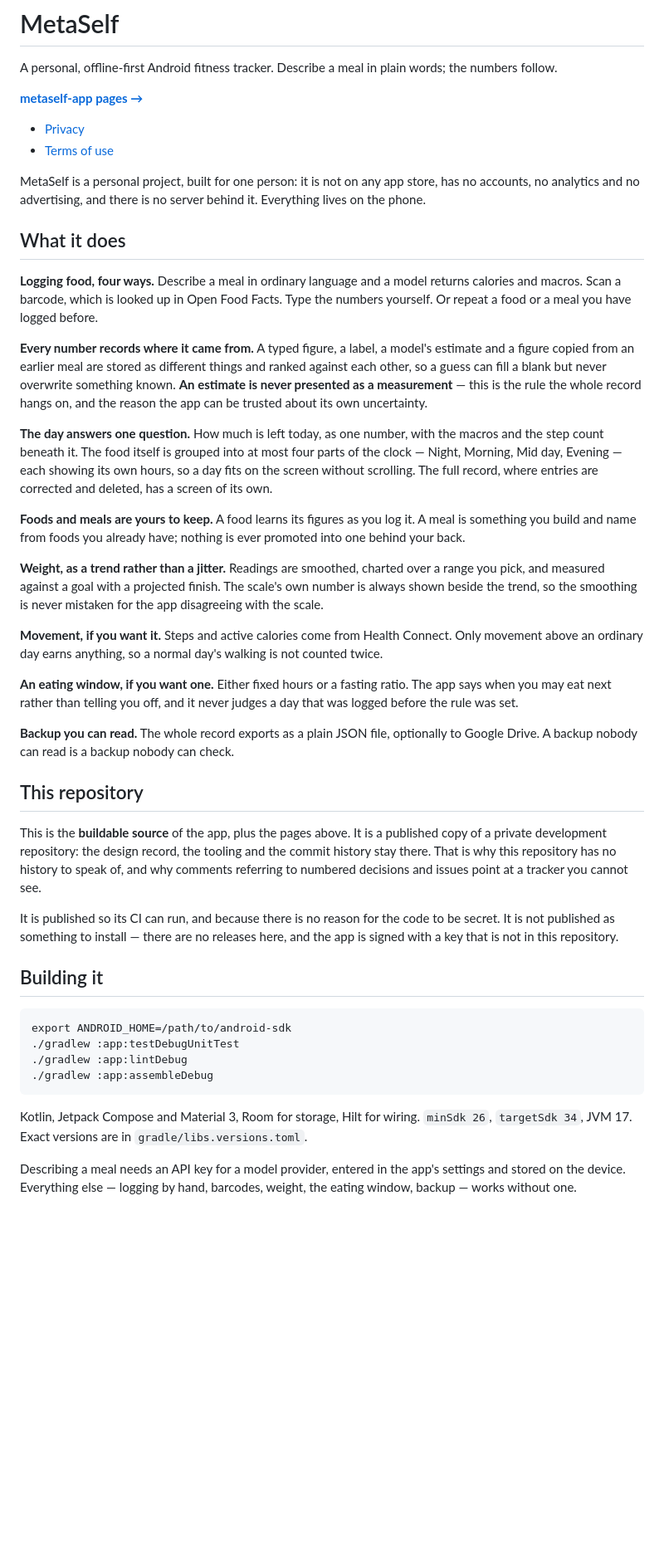
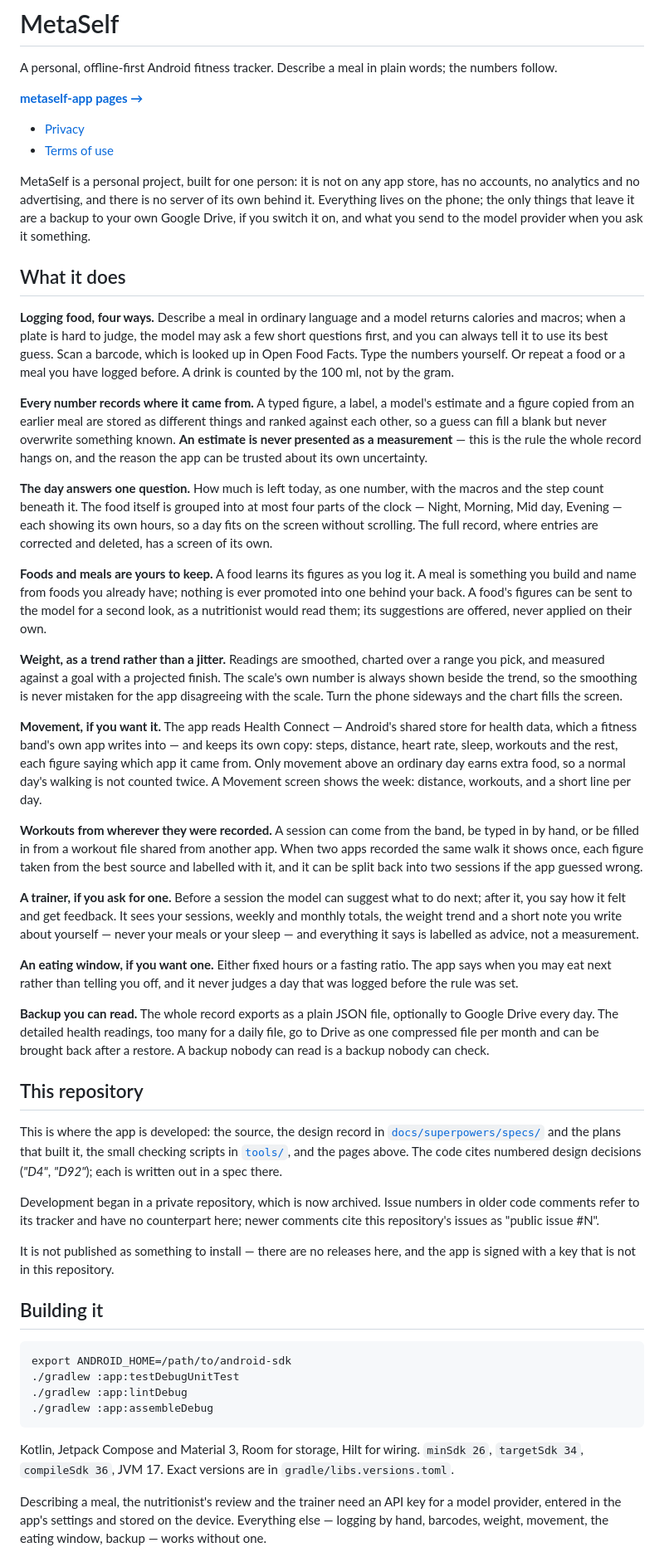
Before and after one commit to hagaybar/metaself-app, a Markdown page: README.md, the part around one of its changes. Shown at 83% size. Drawn GitHub-style; blank space fills up the shorter version.

Commit message:
docs: the README describes the app as it is at 0.67.0 (#75)
Adds what shipped since it was written: the guided meal conversation
(D58), drinks by the 100 ml (D56), the nutritionist review (D54), the
health record and its monthly Drive archive (D65-D72), the Movement
screen, workouts from three sources combined per session (D92), the
trainer (D84-D91) and the sideways weight chart. Rewrites "This
repository": development now happens here, the specs are public, and
old issue numbers point at the archived private tracker. Test count
updated from the last measured run (3,887, PR #73).

Co-authored-by: Claude Opus 5.5 <noreply@anthropic.com>

````diff
--- a/README.md
+++ b/README.md
@@ -9,13 +9,17 @@ follow.
 - [Terms of use](https://hagaybar.github.io/metaself-app/terms.html)
 
 MetaSelf is a personal project, built for one person: it is not on any app store, has no accounts,
-no analytics and no advertising, and there is no server behind it. Everything lives on the phone.
+no analytics and no advertising, and there is no server of its own behind it. Everything lives on the
+phone; the only things that leave it are a backup to your own Google Drive, if you switch it on, and
+what you send to the model provider when you ask it something.
 
 ## What it does
 
 **Logging food, four ways.** Describe a meal in ordinary language and a model returns calories and
-macros. Scan a barcode, which is looked up in Open Food Facts. Type the numbers yourself. Or repeat
-a food or a meal you have logged before.
+macros; when a plate is hard to judge, the model may ask a few short questions first, and you can
+always tell it to use its best guess. Scan a barcode, which is looked up in Open Food Facts. Type
+the numbers yourself. Or repeat a food or a meal you have logged before. A drink is counted by the
+100 ml, not by the gram.
 
 **Every number records where it came from.** A typed figure, a label, a model's estimate and a
 figure copied from an earlier meal are stored as different things and ranked against each other, so
@@ -29,32 +33,53 @@ Morning, Mid day, Evening — each showing its own hours, so a day fits on the s
 scrolling. The full record, where entries are corrected and deleted, has a screen of its own.
 
 **Foods and meals are yours to keep.** A food learns its figures as you log it. A meal is something
-you build and name from foods you already have; nothing is ever promoted into one behind your back.
+you build and name from foods you already have; nothing is ever promoted into one behind your back. A food's
+figures can be sent to the model for a second look, as a nutritionist would read them; its
+suggestions are offered, never applied on their own.
 
 **Weight, as a trend rather than a jitter.** Readings are smoothed, charted over a range you pick,
 and measured against a goal with a projected finish. The scale's own number is always shown beside
-the trend, so the smoothing is never mistaken for the app disagreeing with the scale.
+the trend, so the smoothing is never mistaken for the app disagreeing with the scale. Turn the
+phone sideways and the chart fills the screen.
 
-**Movement, if you want it.** Steps and active calories come from Health Connect. Only movement
-above an ordinary day earns anything, so a normal day's walking is not counted twice.
+**Movement, if you want it.** The app reads Health Connect — Android's shared store for health
+data, which a fitness band's own app writes into — and keeps its own copy: steps, distance, heart
+rate, sleep, workouts and the rest, each figure saying which app it came from. Only movement above an
+ordinary day earns extra food, so a normal day's walking is not counted twice. A Movement screen
+shows the week: distance, workouts, and a short line per day.
+
+**Workouts from wherever they were recorded.** A session can come from the band, be typed in by
+hand, or be filled in from a workout file shared from another app. When two apps recorded the same
+walk it shows once, each figure taken from the best source and labelled with it, and it can be split
+back into two sessions if the app guessed wrong.
+
+**A trainer, if you ask for one.** Before a session the model can suggest what to do next; after it,
+you say how it felt and get feedback. It sees your sessions, weekly and monthly totals, the weight
+trend and a short note you write about yourself — never your meals or your sleep — and everything it
+says is labelled as advice, not a measurement.
 
 **An eating window, if you want one.** Either fixed hours or a fasting ratio. The app says when you
 may eat next rather than telling you off, and it never judges a day that was logged before the rule
 was set.
 
-**Backup you can read.** The whole record exports as a plain JSON file, optionally to Google Drive.
-A backup nobody can read is a backup nobody can check.
+**Backup you can read.** The whole record exports as a plain JSON file, optionally to Google Drive
+every day. The detailed health readings, too many for a daily file, go to Drive as one compressed
+file per month and can be brought back after a restore. A backup nobody can read is a backup nobody
+can check.
 
 ## This repository
 
-This is the **buildable source** of the app, plus the pages above. It is a published copy of a
-private development repository: the design record, the tooling and the commit history stay there.
-That is why this repository has no history to speak of, and why comments referring to numbered
-decisions and issues point at a tracker you cannot see.
+This is where the app is developed: the source, the design record in
+[`docs/superpowers/specs/`](docs/superpowers/specs/) and the plans that built it, the small checking
+scripts in [`tools/`](tools/), and the pages above. The code cites numbered design decisions
+(*"D4"*, *"D92"*); each is written out in a spec there.
 
-It is published so its CI can run, and because there is no reason for the code to be secret. It is
-not published as something to install — there are no releases here, and the app is signed with a key
-that is not in this repository.
+Development began in a private repository, which is now archived. Issue numbers in older code
+comments refer to its tracker and have no counterpart here; newer comments cite this repository's
+issues as "public issue #N".
+
+It is not published as something to install — there are no releases here, and the app is signed
+with a key that is not in this repository.
 
 ## Building it
 
@@ -66,9 +91,9 @@ export ANDROID_HOME=/path/to/android-sdk
 ```
 
 Kotlin, Jetpack Compose and Material 3, Room for storage, Hilt for wiring. `minSdk 26`,
-`targetSdk 34`, JVM 17. Exact versions are in `gradle/libs.versions.toml`.
+`targetSdk 34`, `compileSdk 36`, JVM 17. Exact versions are in `gradle/libs.versions.toml`.
 
-Describing a meal needs an API key for a model provider, entered in the app's settings and stored on
-the device. Everything else — logging by hand, barcodes, weight, the eating window, backup — works
-without one.
+Describing a meal, the nutritionist's review and the trainer need an API key for a model provider,
+entered in the app's settings and stored on the device. Everything else — logging by hand, barcodes,
+weight, movement, the eating window, backup — works without one.
 
````
Also changed, not shown: other parts of README.md (+1 -1 lines).
